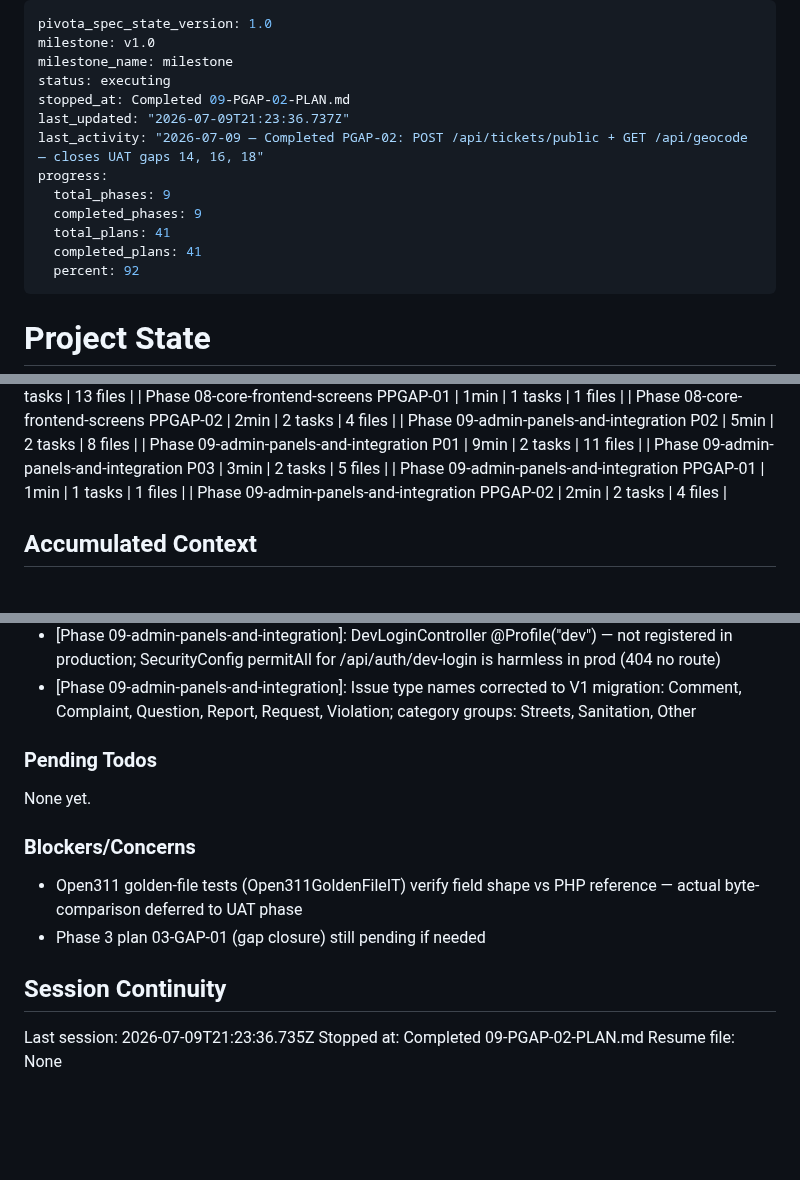
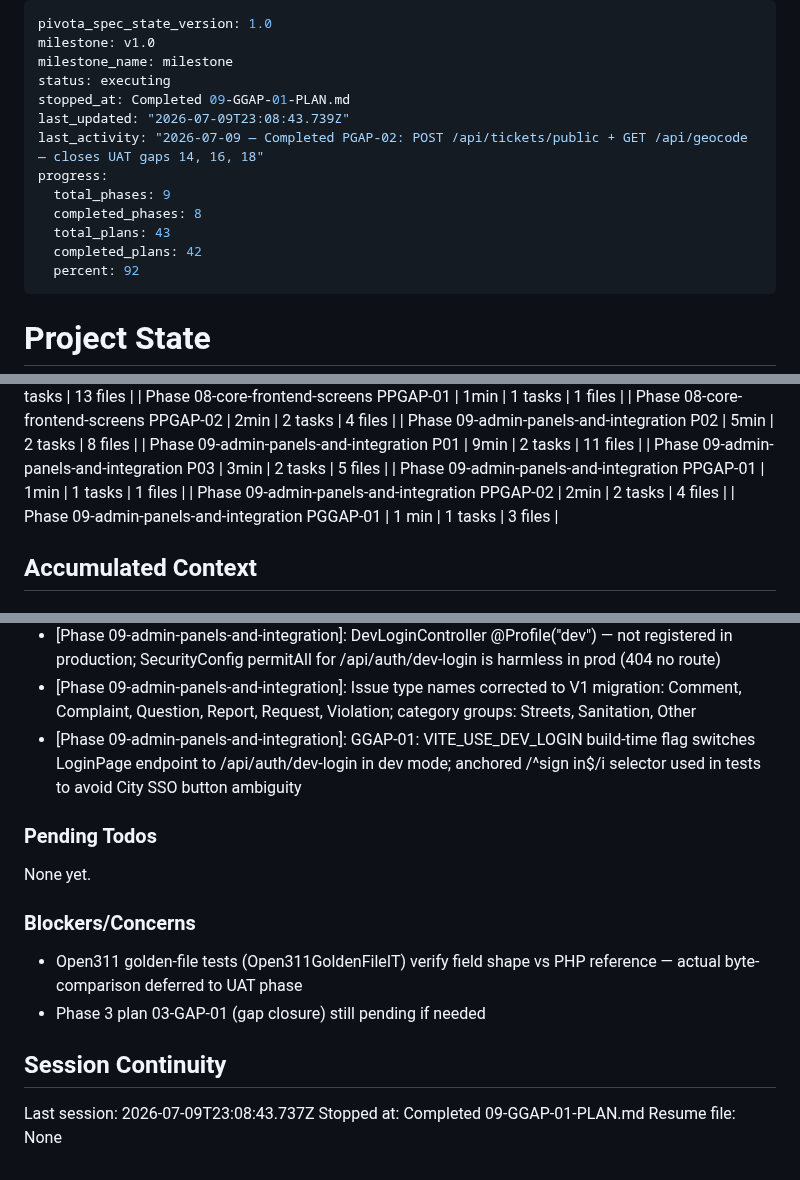
Before and after one commit to dhruvi5319/uReport, a Markdown page: .planning/STATE.md, 3 parts joined by grey strips. GitHub-like rendering; blank space fills up the shorter version.

Commit message:
docs(09-GGAP-01): complete dev-login endpoint switch plan
- SUMMARY.md: LoginPage VITE_USE_DEV_LOGIN flag wired to /api/auth/dev-login
- STATE.md: progress 98%, GGAP-01 metrics and decision recorded

```diff
--- a/.planning/STATE.md
+++ b/.planning/STATE.md
@@ -3,14 +3,14 @@ pivota_spec_state_version: 1.0
 milestone: v1.0
 milestone_name: milestone
 status: executing
-stopped_at: Completed 09-PGAP-02-PLAN.md
-last_updated: "2026-07-09T21:23:36.737Z"
+stopped_at: Completed 09-GGAP-01-PLAN.md
+last_updated: "2026-07-09T23:08:43.739Z"
 last_activity: "2026-07-09 — Completed PGAP-02: POST /api/tickets/public + GET /api/geocode — closes UAT gaps 14, 16, 18"
 progress:
   total_phases: 9
-  completed_phases: 9
-  total_plans: 41
-  completed_plans: 41
+  completed_phases: 8
+  total_plans: 43
+  completed_plans: 42
   percent: 92
 ---
 
@@ -82,6 +82,7 @@ Progress: [█████████░] 92%
 | Phase 09-admin-panels-and-integration P03 | 3min | 2 tasks | 5 files |
 | Phase 09-admin-panels-and-integration PPGAP-01 | 1min | 1 tasks | 1 files |
 | Phase 09-admin-panels-and-integration PPGAP-02 | 2min | 2 tasks | 4 files |
+| Phase 09-admin-panels-and-integration PGGAP-01 | 1 min | 1 tasks | 3 files |
 
 ## Accumulated Context
 
@@ -153,6 +154,7 @@ Recent decisions affecting current work:
 - [Phase 09-admin-panels-and-integration]: UAT_MOCK_USER constant removed from AuthContext — was root cause of all write operation 401 failures across admin panels
 - [Phase 09-admin-panels-and-integration]: DevLoginController @Profile("dev") — not registered in production; SecurityConfig permitAll for /api/auth/dev-login is harmless in prod (404 no route)
 - [Phase 09-admin-panels-and-integration]: Issue type names corrected to V1 migration: Comment, Complaint, Question, Report, Request, Violation; category groups: Streets, Sanitation, Other
+- [Phase 09-admin-panels-and-integration]: GGAP-01: VITE_USE_DEV_LOGIN build-time flag switches LoginPage endpoint to /api/auth/dev-login in dev mode; anchored /^sign in$/i selector used in tests to avoid City SSO button ambiguity
 
 ### Pending Todos
 
@@ -165,6 +167,6 @@ None yet.
 
 ## Session Continuity
 
-Last session: 2026-07-09T21:23:36.735Z
-Stopped at: Completed 09-PGAP-02-PLAN.md
+Last session: 2026-07-09T23:08:43.737Z
+Stopped at: Completed 09-GGAP-01-PLAN.md
 Resume file: None
```
Also changed, not shown: 1 other file.
